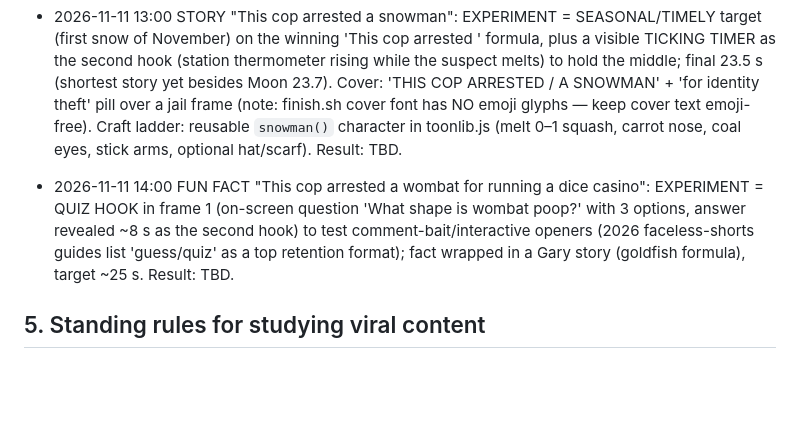
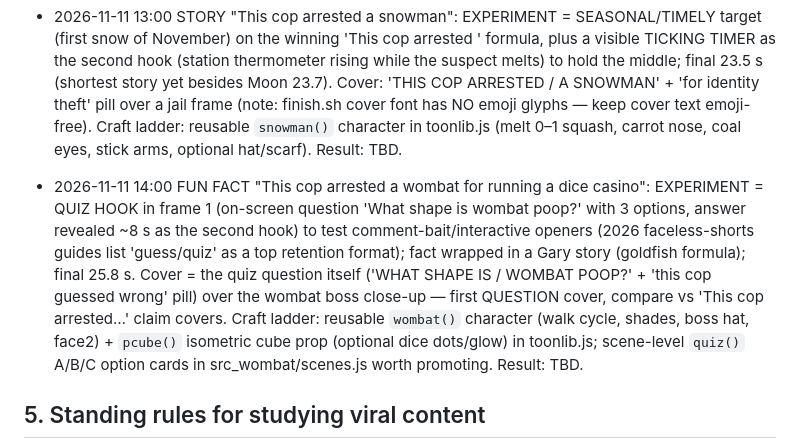
Before and after one commit to RoboNixer/jureglavas, a Markdown page: daily/learnings.md, the part around the change. Rendered like a GitHub page; blank space fills up the shorter version.

Commit message:
Log 14:00 wombat video (scheduled TT/IG/FB)

```diff
--- a/daily/learnings.md
+++ b/daily/learnings.md
@@ -63,7 +63,7 @@ TikTok: almost no views on any post (0–32). Facebook: 0–3 impressions. Insta
 
 - 2026-11-11 13:00 STORY "This cop arrested a snowman": EXPERIMENT = SEASONAL/TIMELY target (first snow of November) on the winning 'This cop arrested <one iconic thing>' formula, plus a visible TICKING TIMER as the second hook (station thermometer rising while the suspect melts) to hold the middle; final 23.5 s (shortest story yet besides Moon 23.7). Cover: 'THIS COP ARRESTED / A SNOWMAN' + 'for identity theft' pill over a jail frame (note: finish.sh cover font has NO emoji glyphs — keep cover text emoji-free). Craft ladder: reusable `snowman()` character in toonlib.js (melt 0–1 squash, carrot nose, coal eyes, stick arms, optional hat/scarf). Result: TBD.
 
-- 2026-11-11 14:00 FUN FACT "This cop arrested a wombat for running a dice casino": EXPERIMENT = QUIZ HOOK in frame 1 (on-screen question 'What shape is wombat poop?' with 3 options, answer revealed ~8 s as the second hook) to test comment-bait/interactive openers (2026 faceless-shorts guides list 'guess/quiz' as a top retention format); fact wrapped in a Gary story (goldfish formula), target ~25 s. Result: TBD.
+- 2026-11-11 14:00 FUN FACT "This cop arrested a wombat for running a dice casino": EXPERIMENT = QUIZ HOOK in frame 1 (on-screen question 'What shape is wombat poop?' with 3 options, answer revealed ~8 s as the second hook) to test comment-bait/interactive openers (2026 faceless-shorts guides list 'guess/quiz' as a top retention format); fact wrapped in a Gary story (goldfish formula); final 25.8 s. Cover = the quiz question itself ('WHAT SHAPE IS / WOMBAT POOP?' + 'this cop guessed wrong' pill) over the wombat boss close-up — first QUESTION cover, compare vs 'This cop arrested…' claim covers. Craft ladder: reusable `wombat()` character (walk cycle, shades, boss hat, face2) + `pcube()` isometric cube prop (optional dice dots/glow) in toonlib.js; scene-level `quiz()` A/B/C option cards in src_wombat/scenes.js worth promoting. Result: TBD.
 
 ## 5. Standing rules for studying viral content
 - 2026-11-11 12:00 research note: 2026 hook-engineering write-ups (dev.to 'Hook Engineering', opus.pro hook formulas) stress 'relatable pain in 2nd person' + 'pattern interrupt in frame 1' and payoffs every 3–5 s; the 'you've done this too' angle drives shares/sends, which is what PRODUCTIVITY videos should aim for.
```
Also changed, not shown: daily/topics_log.md (+1 -1 lines).
